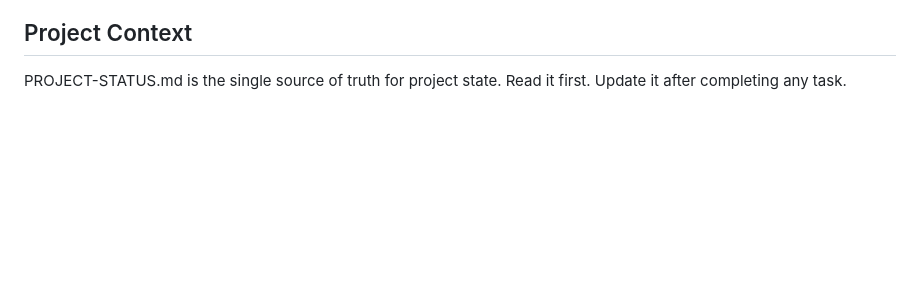
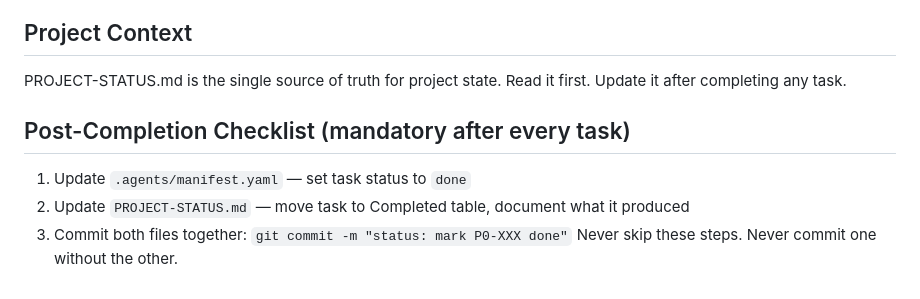
Before and after one commit to romayankin/cilex-vision, a Markdown page: CONVENTIONS.md, the part around the change. GitHub-like rendering; blank space fills up the shorter version.

```diff
--- a/CONVENTIONS.md
+++ b/CONVENTIONS.md
@@ -109,3 +109,9 @@ services/{name}/
 
 ## Project Context
 PROJECT-STATUS.md is the single source of truth for project state. Read it first. Update it after completing any task.
+
+## Post-Completion Checklist (mandatory after every task)
+1. Update `.agents/manifest.yaml` — set task status to `done`
+2. Update `PROJECT-STATUS.md` — move task to Completed table, document what it produced
+3. Commit both files together: `git commit -m "status: mark P0-XXX done"`
+Never skip these steps. Never commit one without the other.
```
Also changed, not shown: PROJECT-STATUS.md (+21 -2 lines).
